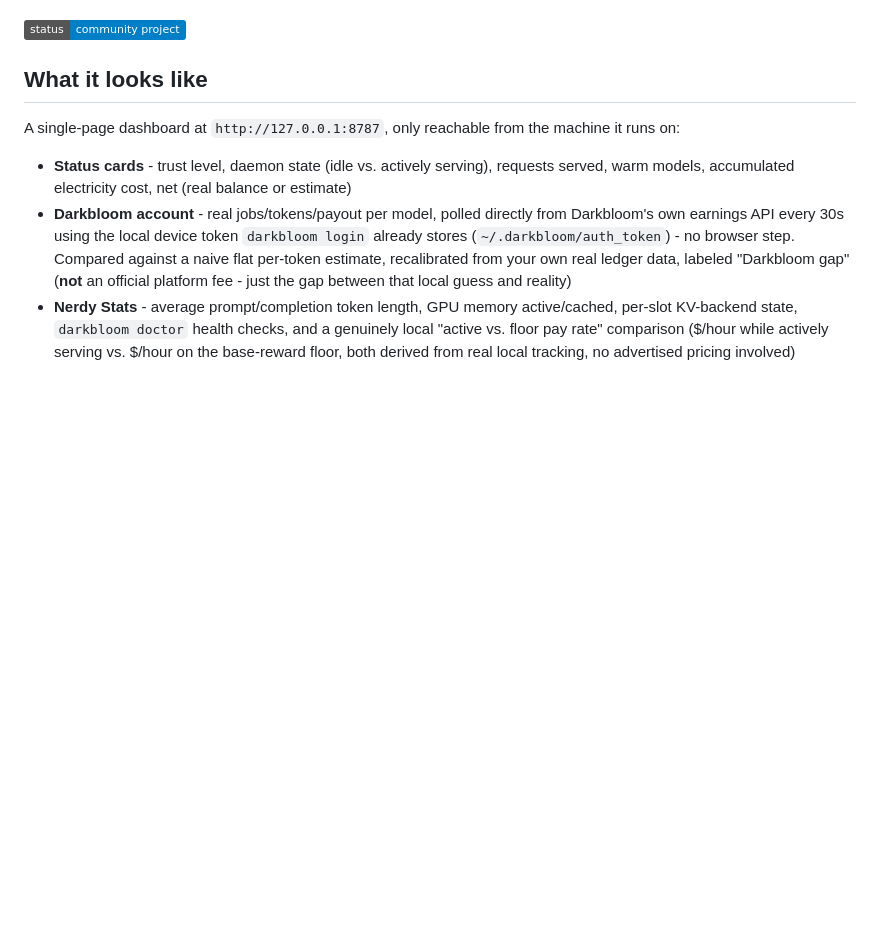
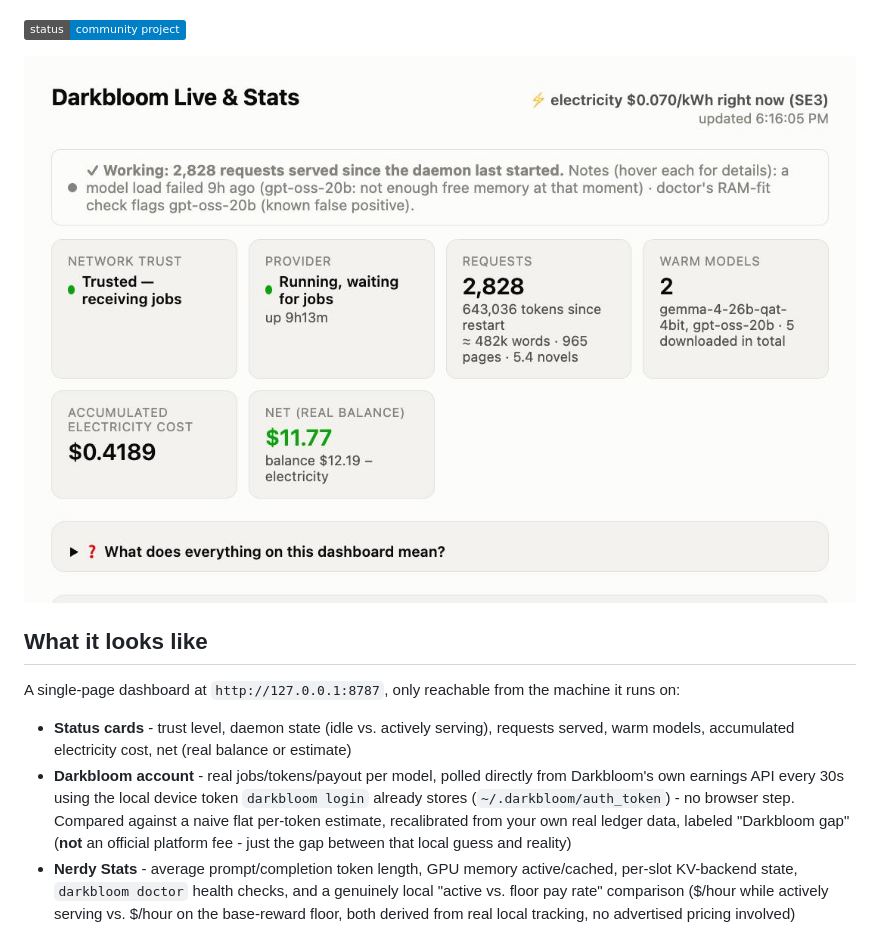
Before and after one commit to jordglob/darkbloom-live-stats, a Markdown page: README.md, the part around the change. GitHub-like rendering; pictures changed too: docs/screenshot.png (added); badges without logos; blank space fills up the shorter version.

Commit message:
Add a dashboard screenshot to the README
Asked for in Slack a few times since launch (spirit.chirag, CSI) -
nothing on the page or in the repo showed what it actually looks like
before installing it.

Co-Authored-By: Claude Sonnet 5 <noreply@anthropic.com>
Claude-Session: https://claude.ai/code/session_01QNrnsSt9PHr5jDdJJQwzSf

```diff
--- a/README.md
+++ b/README.md
@@ -31,6 +31,8 @@ surprises most newcomers (most of your income comes from being online and
 trusted, not from serving).
 
 ![status](https://img.shields.io/badge/status-community%20project-blue)
+
+![Dashboard screenshot](docs/screenshot.png)
 
 ## What it looks like
 
```
